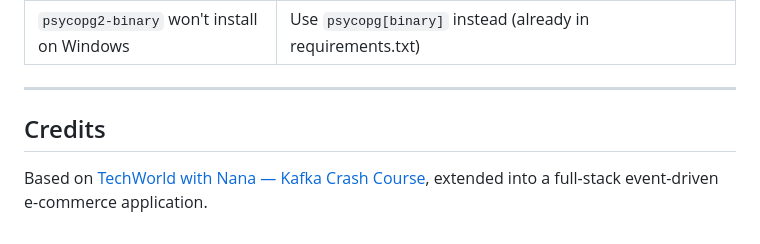
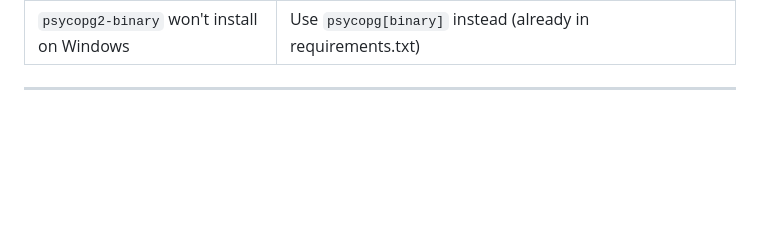
Before and after one commit to bertcuyugan/my-kafka-store-v3, a Markdown page: README.md, the part around the change. Drawn GitHub-style; blank space fills up the shorter version.

Commit message:
Adjusted README file
Adjusted some content in the README file

```diff
--- a/README.md
+++ b/README.md
@@ -343,7 +343,3 @@ SELECT * FROM products;
 | `psycopg2-binary` won't install on Windows | Use `psycopg[binary]` instead (already in requirements.txt) |
 
 ---
-
-## Credits
-
-Based on [TechWorld with Nana — Kafka Crash Course](https://www.youtube.com/watch?v=B7CwU_tNYIE), extended into a full-stack event-driven e-commerce application.
```
